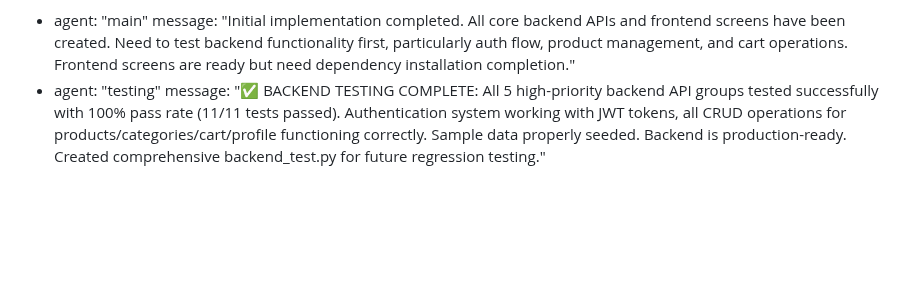
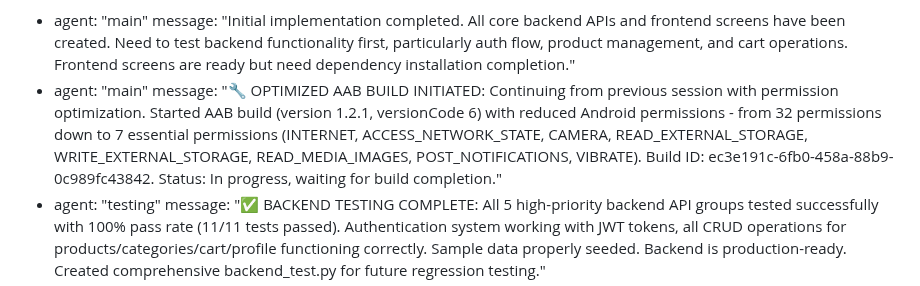
Before and after one commit to gogamastore/Gogamastore.app, a Markdown page: test_result.md, the part around the change. Rendered like a GitHub page; blank space fills up the shorter version.

Commit message:
auto-commit for 903d99dc-dcd5-4482-a234-ab5be6247efe

```diff
--- a/test_result.md
+++ b/test_result.md
@@ -504,6 +504,8 @@ test_plan:
 agent_communication:
   - agent: "main"
     message: "Initial implementation completed. All core backend APIs and frontend screens have been created. Need to test backend functionality first, particularly auth flow, product management, and cart operations. Frontend screens are ready but need dependency installation completion."
+  - agent: "main"
+    message: "🔧 OPTIMIZED AAB BUILD INITIATED: Continuing from previous session with permission optimization. Started AAB build (version 1.2.1, versionCode 6) with reduced Android permissions - from 32 permissions down to 7 essential permissions (INTERNET, ACCESS_NETWORK_STATE, CAMERA, READ_EXTERNAL_STORAGE, WRITE_EXTERNAL_STORAGE, READ_MEDIA_IMAGES, POST_NOTIFICATIONS, VIBRATE). Build ID: ec3e191c-6fb0-458a-88b9-0c989fc43842. Status: In progress, waiting for build completion."
   - agent: "testing"
     message: "✅ BACKEND TESTING COMPLETE: All 5 high-priority backend API groups tested successfully with 100% pass rate (11/11 tests passed). Authentication system working with JWT tokens, all CRUD operations for products/categories/cart/profile functioning correctly. Sample data properly seeded. Backend is production-ready. Created comprehensive backend_test.py for future regression testing."
   - agent: "main"
```
